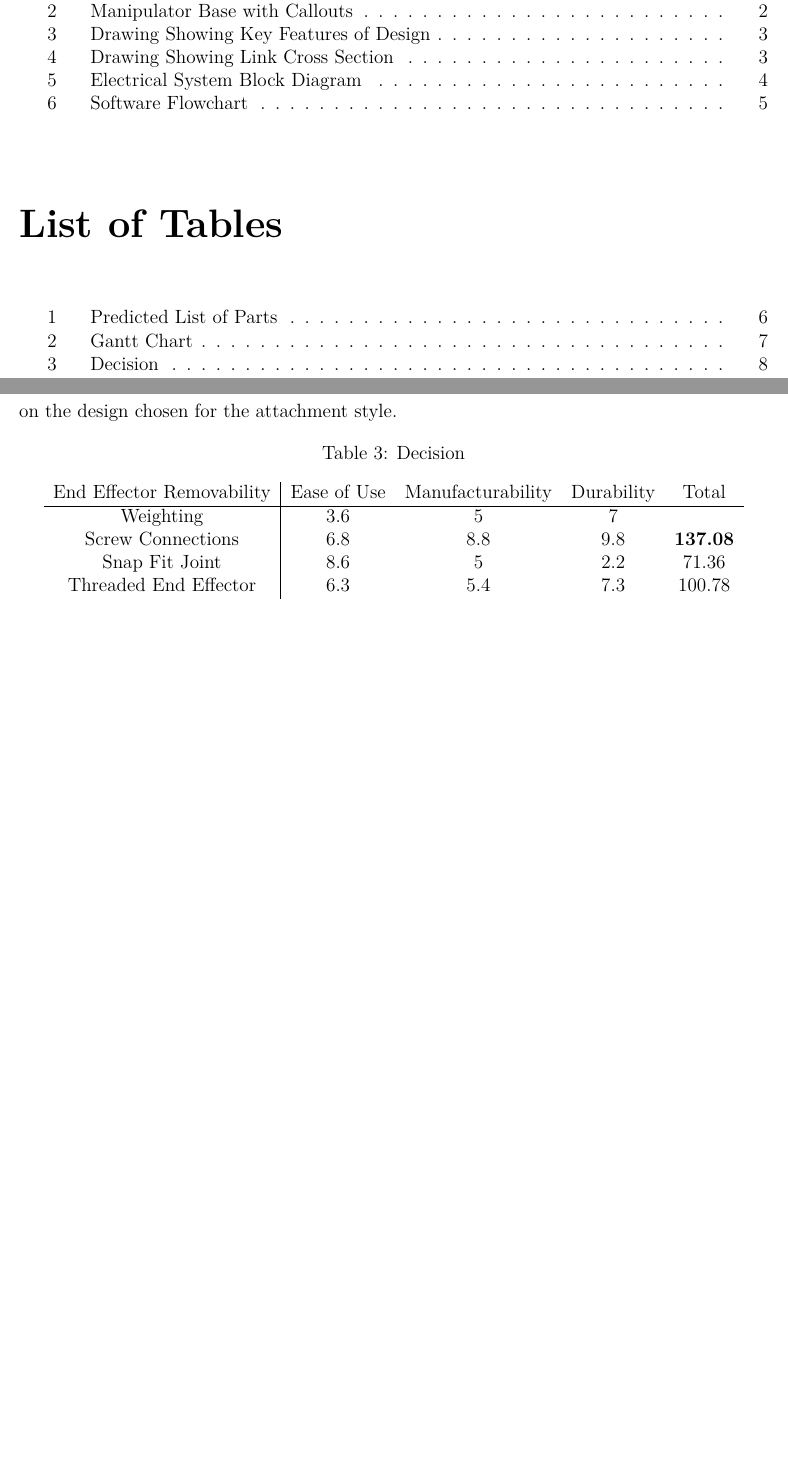
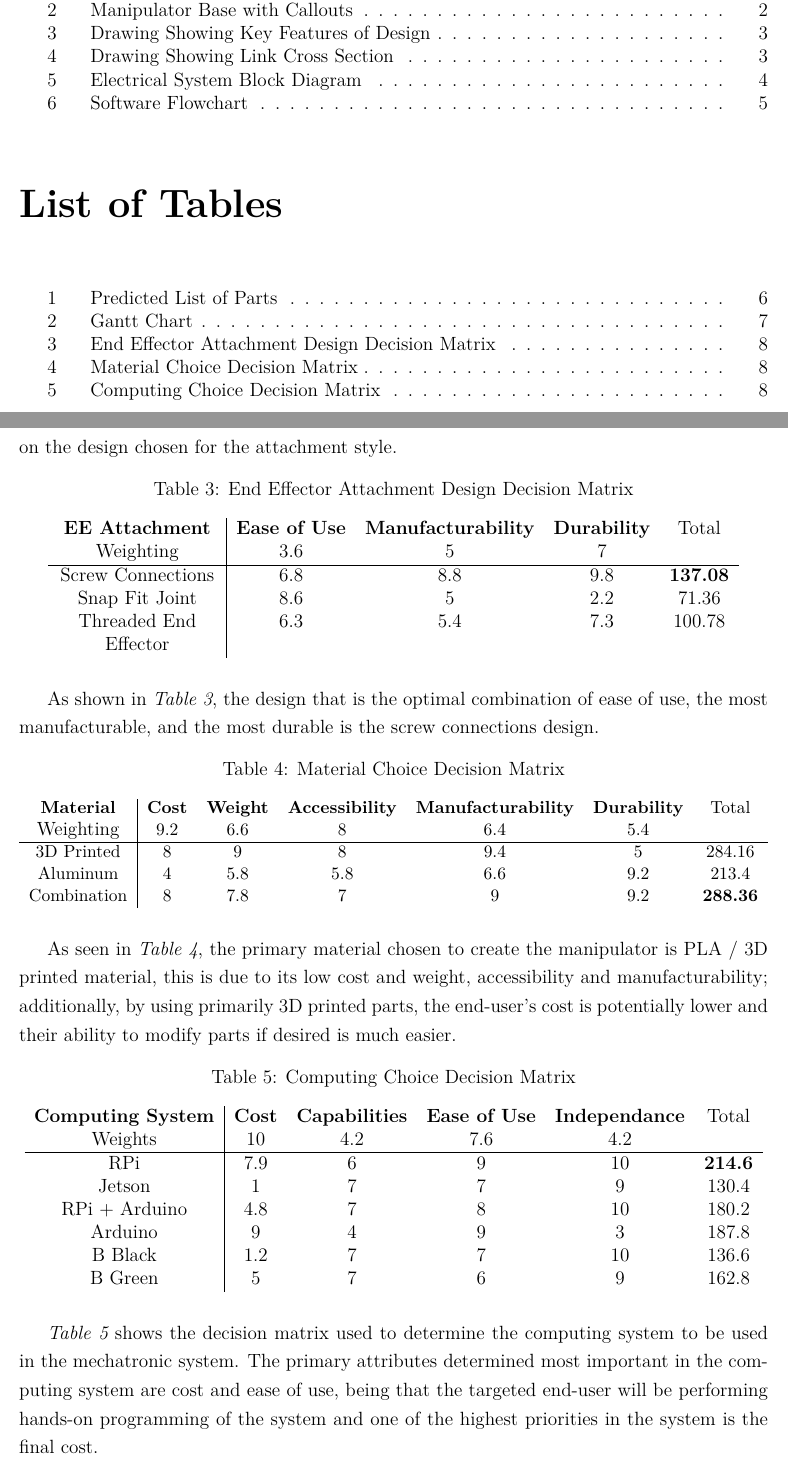
Before and after one commit to treydufrene/meiosis_dev, a LaTeX document (LaTeX/GCD/concept.tex): two parts of pages 2 and 10 of 10, joined at a grey line, cut so that both start at the same text, the shorter picture padded with empty space. Compiled offline with pdfLaTeX.

```diff
--- a/LaTeX/GCD/concept.tex
+++ b/LaTeX/GCD/concept.tex
@@ -35,7 +35,7 @@
 \usepackage{fancyhdr}
 \usepackage{flowchart}
 \usepackage{color, colortbl}
-
+\usepackage{tocloft}
 
 \setcounter{secnumdepth}{5}
 \renewcommand{\bibname}{References}
@@ -70,9 +70,8 @@
     trapezium right angle=-70,draw, minimum height=1cm]
 \tikzstyle{proc} = [draw, predproc, align=center,
     minimum width=4em, minimum height=1cm]
-
+\setlength{\cftbeforetoctitleskip}{-2em}
 \newcommand{\Lag}{\mathcal{L}} % lagrangian L
-
 \begin{document}
 \normalem
 \input{coverpage}
@@ -248,78 +246,57 @@
 
 \begin{table}[htp]
   \center
-  \caption{Decision}
-  % \label{table:gantt}
-\begin{tabular}{c|cccc}
-End Effector Removability & Ease of Use & Manufacturability & Durability & Total \\ \hline
-Weighting & 3.6 & 5 & 7 & \\
+  \caption{End Effector Attachment Design Decision Matrix}
+  \label{table:ee}
+\begin{tabular}{C{3.5cm}|cccc}
+\textbf{EE Attachment} & \textbf{Ease of Use} & \textbf{Manufacturability} & \textbf{Durability} & Total \\
+Weighting & 3.6 & 5 & 7 & \\\hline
 Screw Connections & 6.8 & 8.8 & 9.8 & \textbf{137.08} \\
 Snap Fit Joint & 8.6 & 5 & 2.2 & 71.36 \\
 Threaded End Effector & 6.3 & 5.4 & 7.3 & 100.78 \\
 \end{tabular}
 \end{table}
 
+As shown in \emph{Table \ref{table:ee}}, the design that is the optimal combination of  ease of use, the most manufacturable, and the most durable is the screw connections design.
+
+\begin{table}[htp]
+  \center
+  \caption{Material Choice Decision Matrix}
+  \label{table:mat}
+\small\begin{tabular}{c|cccccc}
+\textbf{Material} & \textbf{Cost} & \textbf{Weight} & \textbf{Accessibility} & \textbf{Manufacturability} & \textbf{Durability} & Total \\\normalsize
+Weighting & 9.2 & 6.6 & 8 & 6.4 & 5.4 & \\\hline
+3D Printed & 8 & 9 & 8 & 9.4 & 5 & 284.16 \\
+Aluminum & 4 & 5.8 & 5.8 & 6.6 & 9.2 & 213.4 \\
+Combination & 8 & 7.8 & 7 & 9 & 9.2 & \textbf{288.36} \\
+\end{tabular}
+\end{table}
+As seen in \emph{Table \ref{table:mat}}, the primary material chosen to create the manipulator is PLA / 3D printed material, this is due to its low cost and weight, accessibility and manufacturability; additionally, by using primarily 3D printed parts, the end-user’s cost is potentially lower and their ability to modify parts if desired is much easier.
+
+\begin{table}[htp]
+  \center
+  \caption{Computing Choice Decision Matrix}
+  \label{table:comp}
+\begin{tabular}{c|ccccc}
+\textbf{Computing System} & \textbf{Cost} & \textbf{Capabilities} & \textbf{Ease of Use} & \textbf{Independance} & Total \\
+Weights & 10 & 4.2 & 7.6 & 4.2 & \\ \hline
+RPi & 7.9 & 6 & 9 & 10 & \textbf{214.6} \\
+Jetson & 1 & 7 & 7 & 9 & 130.4 \\
+RPi + Arduino & 4.8 & 7 & 8 & 10 & 180.2 \\
+Arduino & 9 & 4 & 9 & 3 & 187.8 \\
+B Black & 1.2 & 7 & 7 & 10 & 136.6 \\
+B Green & 5 & 7 & 6 & 9 & 162.8 \\
+\end{tabular}
+\end{table}
+
+\emph{Table \ref{table:comp}} shows the decision matrix used to determine the computing system to be used in the mechatronic system. The primary attributes determined most important in the computing system are cost and ease of use, being that the targeted end-user will be performing hands-on programming of the system and one of the highest priorities in the system is the final cost.
 % Example citations:
 % \cite{DBLP:journals/corr/JohnsonAL16}
 % \cite{DBLP:journals/corr/abs-1803-09820}
 % \cite{DBLP:journals/corr/RonnebergerFB15}
 
-% \section{A Level Heading}
-% Sample table with tabulated data and reference label
-% \begin{table}[htp]
-%   \center
-%   \caption{DH Table for 6 DOF Manipulator}
-%   \label{table:dh}
-%   \color{red} bold col headers, table times new roman, 12pt., centered, \color{black} \\
-%   \begin{tabular}{C{1cm}|C{1cm}C{2cm}C{1cm}C{1cm}}
-%     \textbf{DH} & $d_i$ & $\theta_i$ & $a_i$ & $\alpha_i$ \\ \hline
-%     1 & 280 & $q_1 - \pi$ & 0 & $\sfrac{\pi}{2}$ \\
-%     2 & 0 & $q_2 + \sfrac{\pi}{2}$ & 210 & 0 \\
-%     3 & 0 & $q_3 - \sfrac{\pi}{2}$ & 75 & -$\sfrac{\pi}{2}$ \\
-%     4 & 210 & $q_4$ & 0 & $\sfrac{\pi}{2}$ \\
-%     5 & 0 & $q_5 - \pi$ & 0 & $\sfrac{\pi}{2}$ \\
-%     6 & 70 & $q_6$ & 0 & 0 \\
-%   \end{tabular}
-% \end{table}
-% here is the table reference callout
-% \emph{Table \ref{table:dh}} shows the Denavit–Hartenberg parameters for the manipulator.
 
-% Here is a centered mathtype with no number
-% $$
-% \vec{v}_G =
-% \left[\dot{\ell}_s\sin(\theta) + \frac{\ell_b\dot{\phi}\cos(\phi)}{2} +
-% \ell_s\dot{\theta}\cos(\theta)\right]\hat{\textrm{\i}} +
-% \left[\frac{\ell_b\dot{\phi}\sin(\phi)}{2} -
-% \dot{\ell}_s\cos(\theta) + \ell_s\dot{\theta}\sin(\theta)\right]\hat{\textrm{\j}}
-% $$
-
-% Here is a centered equation with number and reference label
-% \begin{equation}
-% \ddot{\theta} = \frac{d}{dt}\left(\frac{\partial\Lag}{\partial\dot{\theta}}\right) -
-% \frac{\partial\Lag}{\partial\theta} = \big(Q_{\theta}\big)_{\text{non}}
-% \label{eq:lagtheta}
-% \end{equation}
-
-% This is some inline mathtype: $u = \frac{1}{2}mv^2$, (notice the fluidity and smaller size than the other mathtype)
-
-% \section{A Level Heading}
-% \begin{figure}[htp]
-%   \centering
-%   \includegraphics[width=.75\textwidth]{filename}
-%   \caption{Figure with Callouts}
-%   \label{fig:figname}
-% \end{figure}
-
-% \begin{enumerate}[label=\alph*.]
-%   \item Description for callout a
-%   \item Description for callout b
-% \end{enumerate}
-
-% As seen in \emph{Figure \ref{fig:figname}}
-
-% \newpage
-% \bibliographystyle{plain}
-% \bibliography{JohnsonAL16,abs-1803-09820,RonnebergerFB15}
+\newpage
 
 % \newpage
 % \section*{Acknowledgements \& Attributions}
```
Also changed, not shown: LaTeX/GCD/ss.bib (added, +6 -0 lines), LaTeX/GCD/concept.bbl (added), LaTeX/GCD/concept.tex (1 more changed lines), 11 other files.
